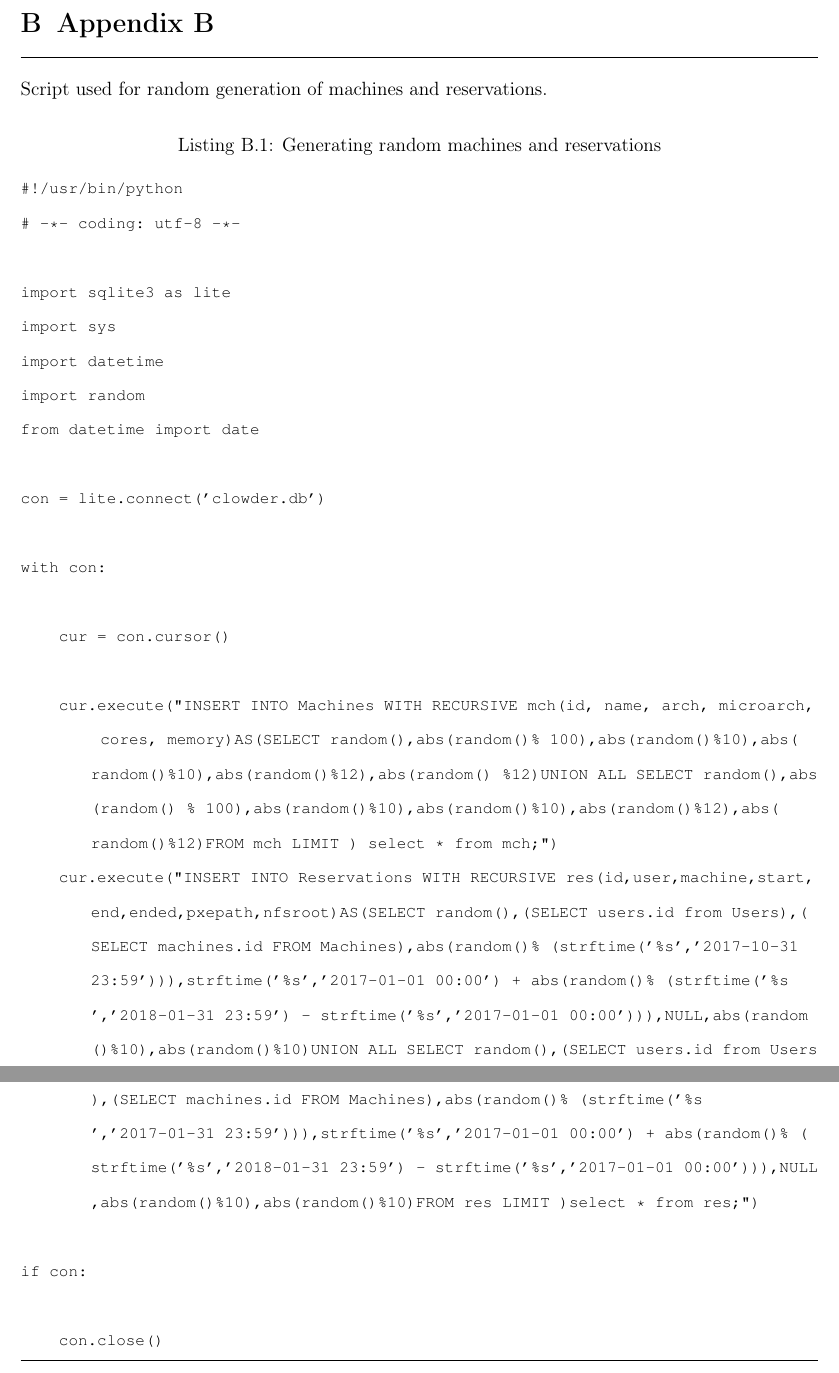
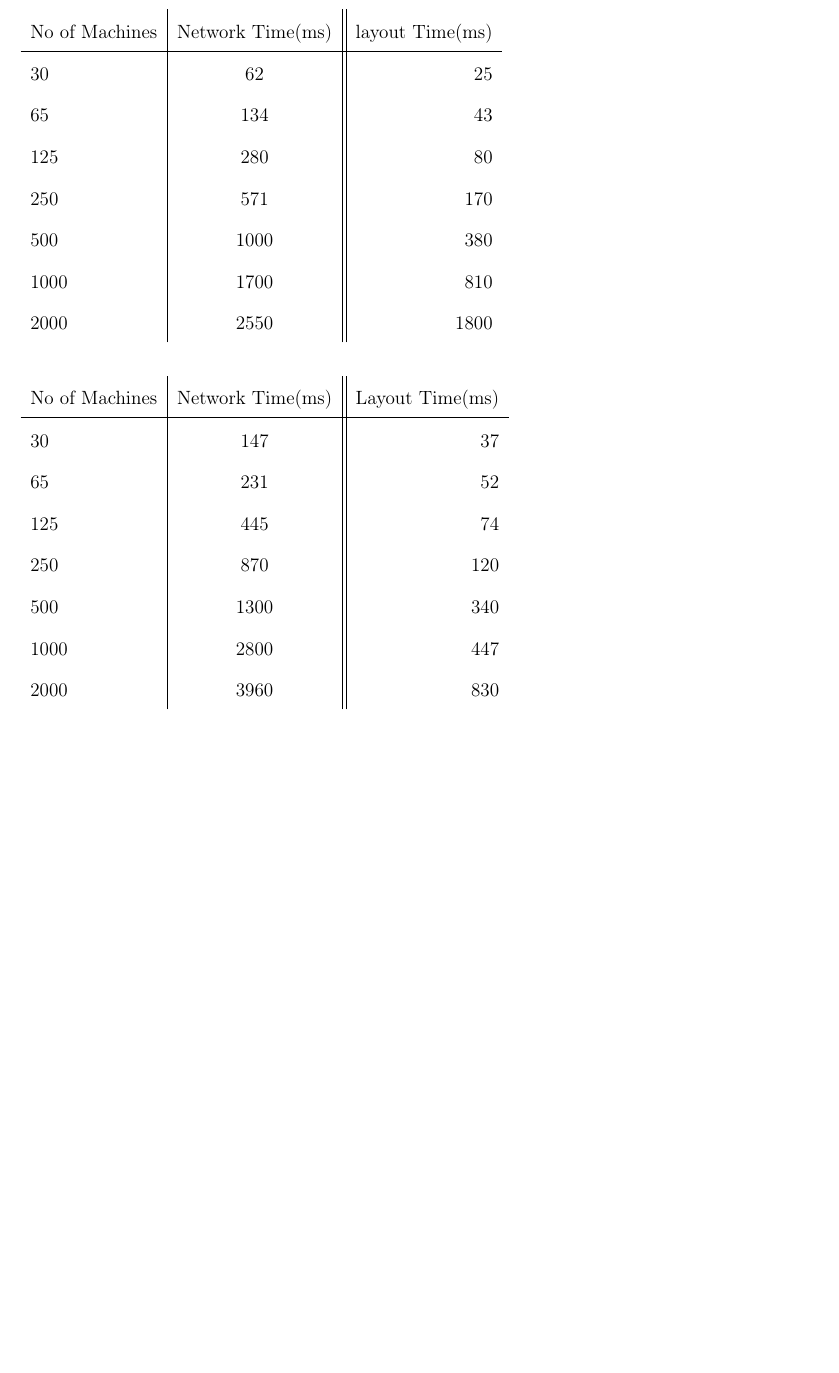
Before and after one commit to scu677/Thesis-Report, a LaTeX thesis (thesis.tex, which reads bib.tex): two parts of pages 51 and 52 of 52 before the commit and part of page 49 of 49 after it, the two joined at a grey line, cut at the place of the change, the shorter picture padded with empty space. Compiled offline with pdfLaTeX.

Commit message:
Finalizing

```diff
--- a/bib.tex
+++ b/bib.tex
@@ -40,33 +41,34 @@ No of Machines & Network speed & layout speed\\
 2000&18000&1680 \\
 \end{tabular}
 \end{table}
-\chapter{Appendix B}
-Script used for random generation of machines and reservations.
-\lstset{basicstyle=\footnotesize\ttfamily,breaklines=true}
-\lstset{framextopmargin=50pt,frame=bottomline}
-\begin{lstlisting}[caption=Generating random machines and reservations]
-#!/usr/bin/python
-# -*- coding: utf-8 -*-
 
-import sqlite3 as lite
-import sys
-import datetime
-import random
-from datetime import date
+\begin{table}[h!]
+\label{tab:availabledata}
+\begin{tabular}{l|c||r}
+No of Machines & Network Time(ms) & layout Time(ms)\\
+\hline
+30&62&25 \\
+65&134&43 \\
+125&280&80 \\
+250&571&170 \\
+500&1000&380 \\
+1000&1700&810 \\
+2000&2550&1800 \\
+\end{tabular}
+\end{table}
 
-con = lite.connect('clowder.db')
-
-with con:
-
-    cur = con.cursor()
-
-    cur.execute("INSERT INTO Machines WITH RECURSIVE mch(id, name, arch, microarch, cores, memory)AS(SELECT random(),abs(random()% 100),abs(random()%10),abs(random()%10),abs(random()%12),abs(random() %12)UNION ALL SELECT random(),abs(random() % 100),abs(random()%10),abs(random()%10),abs(random()%12),abs(random()%12)FROM mch LIMIT ) select * from mch;")
-    cur.execute("INSERT INTO Reservations WITH RECURSIVE res(id,user,machine,start,end,ended,pxepath,nfsroot)AS(SELECT random(),(SELECT users.id from Users),(SELECT machines.id FROM Machines),abs(random()% (strftime('%s','2017-10-31 23:59'))),strftime('%s','2017-01-01 00:00') + abs(random()% (strftime('%s','2018-01-31 23:59') - strftime('%s','2017-01-01 00:00'))),NULL,abs(random()%10),abs(random()%10)UNION ALL SELECT random(),(SELECT users.id from Users),(SELECT machines.id FROM Machines),abs(random()% (strftime('%s','2017-01-31 23:59'))),strftime('%s','2017-01-01 00:00') + abs(random()% (strftime('%s','2018-01-31 23:59') - strftime('%s','2017-01-01 00:00'))),NULL,abs(random()%10),abs(random()%10)FROM res LIMIT )select * from res;")
-
-if con:
-
-    con.close()
-
-
-\end{lstlisting}
+\begin{table}[h!]
+\label{tab:availabledata}
+\begin{tabular}{l|c||r}
+No of Machines & Network Time(ms)& Layout Time(ms)\\
+\hline
+30&147&37 \\
+65&231&52 \\
+125&445&74 \\
+250&870&120 \\
+500&1300&340 \\
+1000&2800&447 \\
+2000&3960&830 \\
+\end{tabular}
+\end{table}
 \end{appendices}
```
Also changed, not shown: abstract.tex (+1 -1 lines), chap2.tex (+2 -2 lines), chap3.tex (+1 -1 lines), chap4.tex (+4 -4 lines), chap5.tex (+21 -51 lines), thesis.pdf, bib.tex (5 more changed lines), 6 other files.
